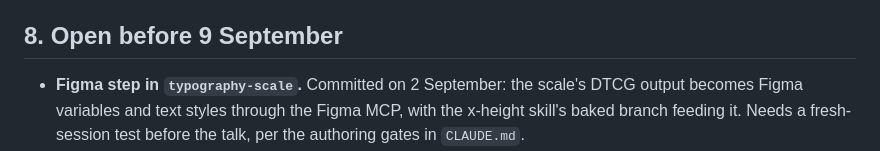
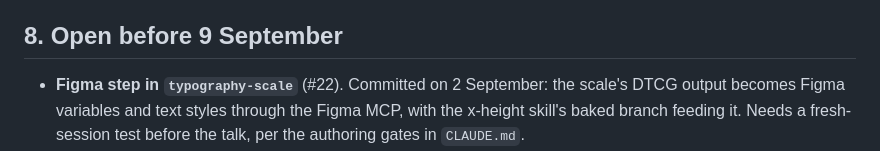
Before and after one commit to equinor/skills, a Markdown page: demo/typography/INTENT.md, the part around the change. Rendered like a GitHub page.

Commit message:
Link the Figma step in INTENT.md to issue #22
Co-Authored-By: Claude Fable 5.1 <noreply@anthropic.com>

```diff
--- a/demo/typography/INTENT.md
+++ b/demo/typography/INTENT.md
@@ -182,7 +182,7 @@ not a ceiling for CSS.
 
 ## 8. Open before 9 September
 
-- **Figma step in `typography-scale`.** Committed on 2 September: the scale's
+- **Figma step in `typography-scale`** (#22). Committed on 2 September: the scale's
   DTCG output becomes Figma variables and text styles through the Figma MCP,
   with the x-height skill's baked branch feeding it. Needs a fresh-session
   test before the talk, per the authoring gates in `CLAUDE.md`.
```
